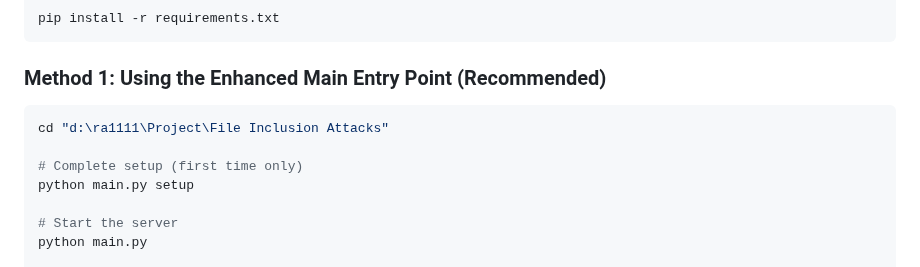
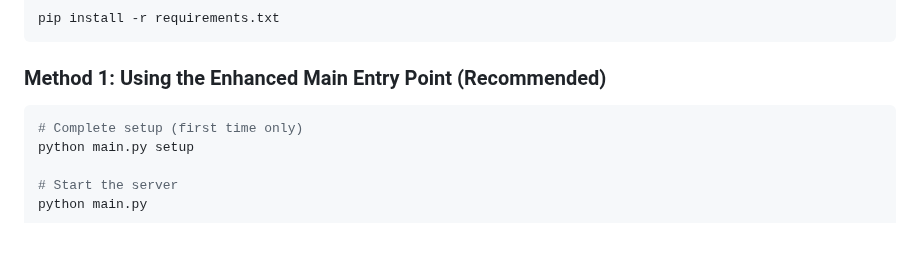
Before and after one commit to A-netwoRk11/File-Inclusion-Attacks, a Markdown page: README.md, the part around the change. GitHub-like rendering; blank space fills up the shorter version.

````diff
--- a/README.md
+++ b/README.md
@@ -22,8 +22,6 @@ pip install -r requirements.txt
 
 ### Method 1: Using the Enhanced Main Entry Point (Recommended)
 ```bash
-cd "d:\ra1111\Project\File Inclusion Attacks"
-
 # Complete setup (first time only)
 python main.py setup
 
````
